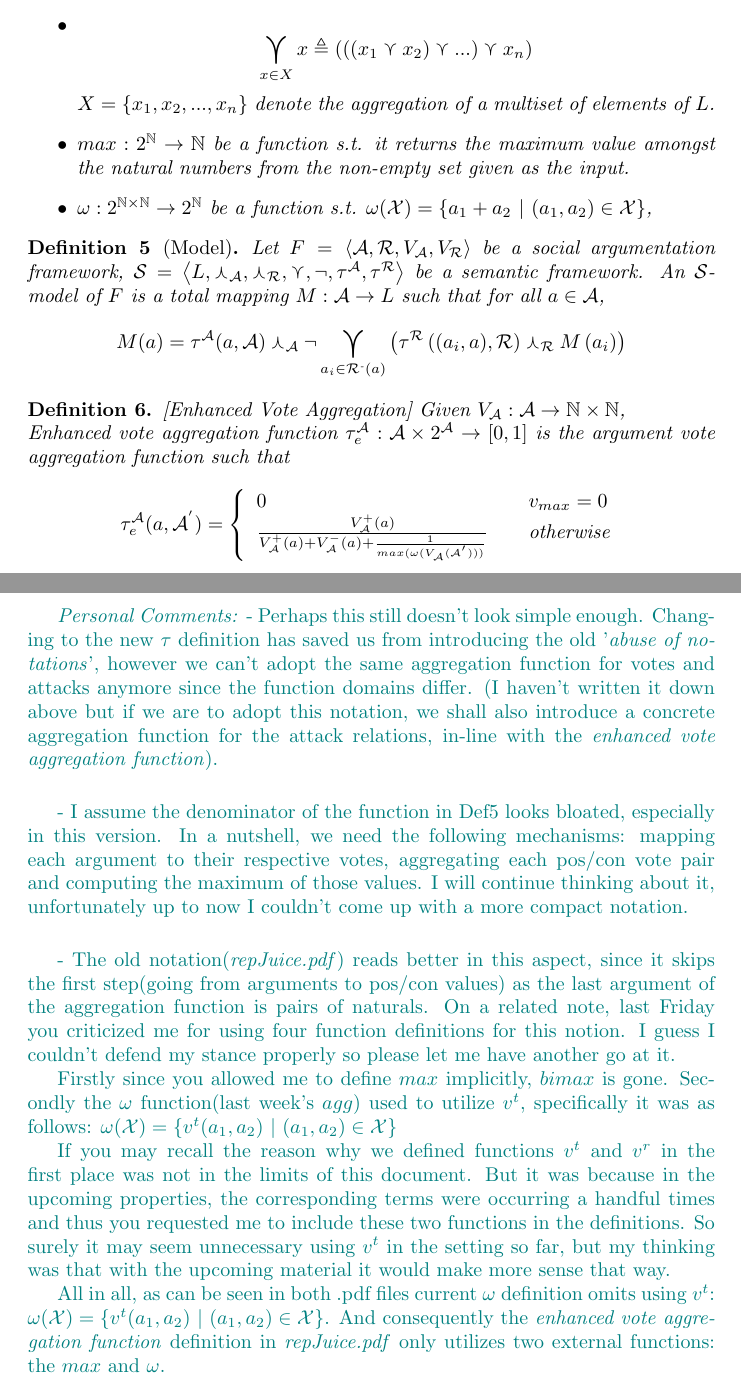
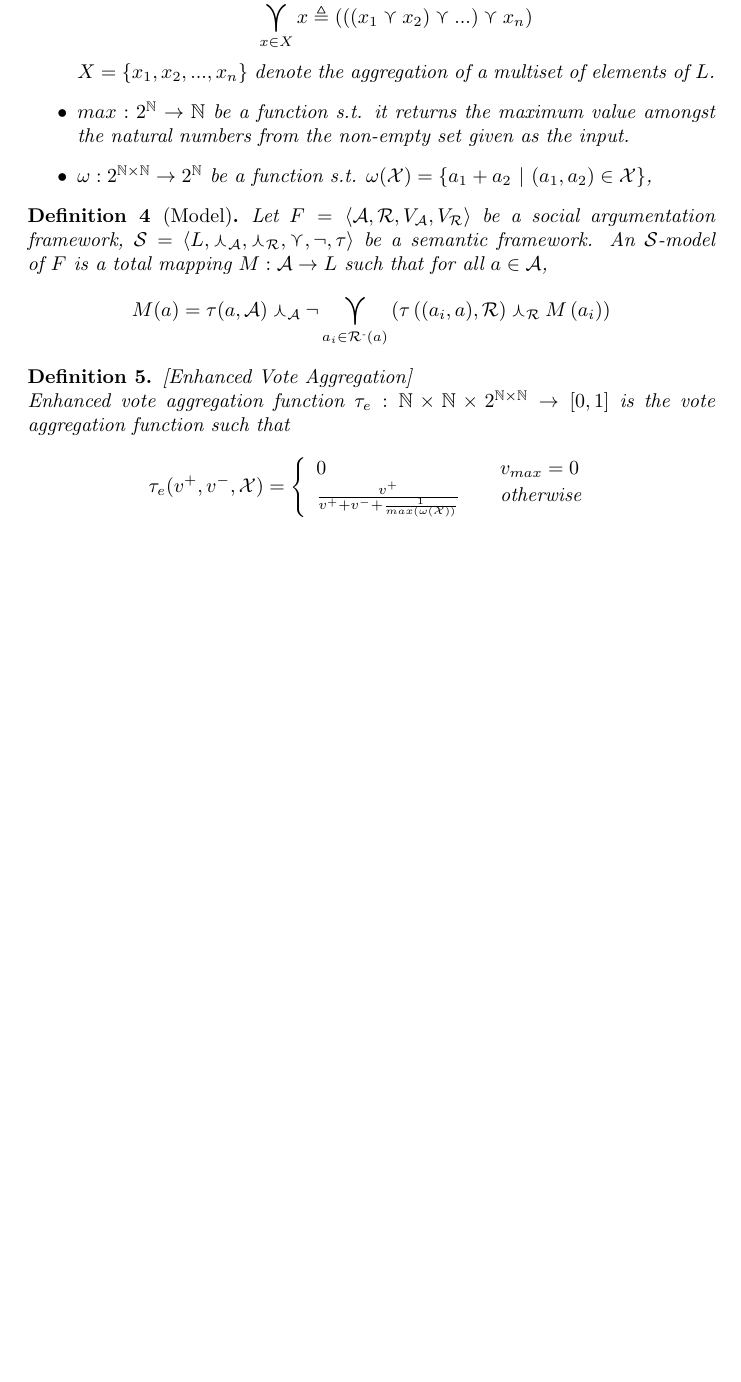
Before and after one commit to segilmez/p2_juice, a LaTeX document (repJuice.tex): two parts of pages 2 and 3 of 3 before the commit and part of page 2 of 2 after it, the two joined at a grey line, cut at the place of the change, the shorter picture padded with empty space. Compiled offline with pdfLaTeX.

Commit message:
minor corrections

```diff
--- a/repJuice.tex
+++ b/repJuice.tex
@@ -124,7 +124,7 @@
 \newcommand{\semsub}{\semid^\text{-}}       % Subtraction semantic framework
 \newcommand{\semmax}{\semid^\text{max}}     % Max semantic framework
 
-\newcommand{\sembodyNew}{\left\langle \valueset,\SAFand_\mathcal{A}, \SAFand_\mathcal{R}, \SAFor, \lnot, \tau^{\args}, \tau^{\att}\right\rangle} %New semantic body
+\newcommand{\sembodyNew}{\left\langle \valueset,\SAFand_\mathcal{A}, \SAFand_\mathcal{R},\SAFor,\lnot,\tau \right\rangle} %New semantic body
 
 \newcommand{\SAFand}{\curlywedge}     % Logical and for SAF equations
 \newcommand{\SAFor}{\curlyvee}        % Logical or for SAF equations
@@ -259,21 +251,21 @@ whenever $\vatt ((a, b)) = (x, y)$,
 \begin{definition}[Model]
 \label{def:model}
   Let $\saf$ be a social argumentation framework, $\sem = \sembodyNew$ be a semantic framework. An $\semid$-model of $\safid$ is a total mapping $M : \args \rightarrow \valueset$ such that for all $a \in \args$,
-  $$\displaystyle M(a) = \tau^\args(a, \args ) \SAFand_\args \lnot \SAFOr_{a_i \in \attackers{a}} \left(\tau^\att\left((a_i, a), \att \right) \SAFand_\att M\left(a_i\right)\right)$$
+  $$\displaystyle M(a) = \tau(a, \args ) \SAFand_\args \lnot \SAFOr_{a_i \in \attackers{a}} \left(\tau\left((a_i, a), \att \right) \SAFand_\att M\left(a_i\right)\right)$$
 \end{definition}
 
 
 \begin{definition}
 \label{def:enhVoteAgg}
 [Enhanced Vote Aggregation]
- Given $\varg : \args \to \nat \times \nat$, \\Enhanced vote aggregation function
-$\tau^\args_{e}: \args \times {2}^{\args} \rightarrow\lbrack0,1]$ is the argument vote aggregation function such that
+\\ Enhanced vote aggregation function
+$\tau_{e}:\nat \times \nat \times {2}^{\nat \times \nat} \rightarrow\lbrack0,1]$ is the vote aggregation function such that
 \[
-\tau^\args_{e}  (a, \mathcal{A}^{'})  = \left\{
+\tau_{e}  (v^{+},v^{-}, \mathcal{X})  = \left\{
 \begin{array}
 [c]{lll}
 0 &  & v_{max}=0\\
-\frac{\vargpro a}{\vargpro a + \vargcon a+\frac{1}{max(\omega(\varg (\mathcal{A}^{'})))}} &  & \text{otherwise}%
+\frac{v^{+}}{v^{+}+v^{-}+\frac{1}{max(\omega(\mathcal{X}))}} &  & \text{otherwise}%
 \end{array}
 \right.
 \]
@@ -281,25 +273,4 @@ $\tau^\args_{e}: \args \times {2}^{\args} \rightarrow\lbrack0,1]$ is the argumen
 %where $v_{max}$ stands for the maximum number of votes for an argument in the system.
 \end{definition}
 
-
-\newpage
-
-{\color{teal}
-
-\emph{Personal Comments:}
--  Perhaps this still doesn't look simple enough. Changing to the new $\tau$ definition has saved us from introducing the old '\emph{abuse of notations}', however we can't adopt the same aggregation function for votes and attacks anymore since the function domains differ. (I haven't written it down above but if we are to adopt this notation, we shall also introduce a concrete aggregation function for the attack relations, in-line with the \emph{enhanced vote aggregation function}).
-\vspace{5 mm}
-
-- I assume the denominator of the function in Def5 looks bloated, especially in this version. In a nutshell, we need the following mechanisms: mapping each argument to their respective votes, aggregating each pos/con vote pair  and computing the maximum of those values.  I will continue thinking about it, unfortunately up to now I couldn't come up with a more compact notation.
-\vspace{5 mm}
-
-- The old notation(\emph{repJuice.pdf}) reads better in this aspect, since it skips the first step(going from arguments to pos/con values) as the last argument of the aggregation function is pairs of naturals. On a related note, last Friday you criticized me for using four function definitions for this notion. I guess I couldn't defend my stance properly so please let me have another go at it.
-
-Firstly since you allowed me to define $max$ implicitly, $bimax$ is gone. Secondly the $\omega$ function(last week's $agg$) used to utilize $v^{t}$, specifically it was as follows: $\omega(\mathcal{X}) = \{v^t(a_1, a_2)$ $|$ $(a_1, a_2) \in \mathcal{X}\}$
-
-If you may recall the reason why we defined functions $v^t$ and $v^r$ in the first place was not in the limits of this document. But it was because in the upcoming properties, the corresponding terms were occurring a handful times and thus you requested me to include these two functions in the definitions. So surely it may seem unnecessary using $v^t$ in the setting so far, but my thinking was that with the upcoming material it would make more sense that way.
-
-All in all, as can be seen in both .pdf files current $\omega$ definition omits using $v^t$: $\omega(\mathcal{X}) = \{v^t(a_1, a_2)$ $|$ $(a_1, a_2) \in \mathcal{X}\}$. And consequently the \emph{enhanced vote aggregation function} definition in \emph{repJuice.pdf} only utilizes two external functions: the $max$ and $\omega$.
-
-}
 \end{document}
```
Also changed, not shown: alternative.tex (+4 -4 lines), alternative.pdf, repJuice.pdf, repJuice.tex (22 more changed lines).
